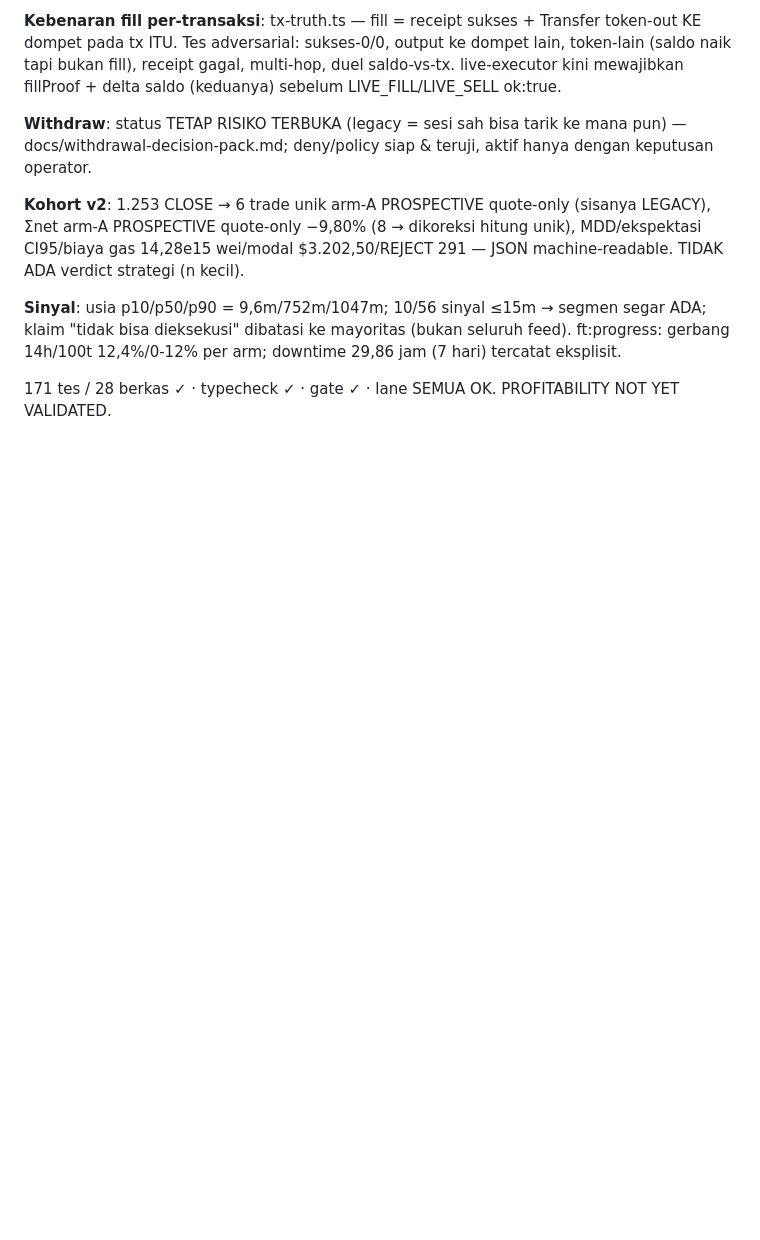
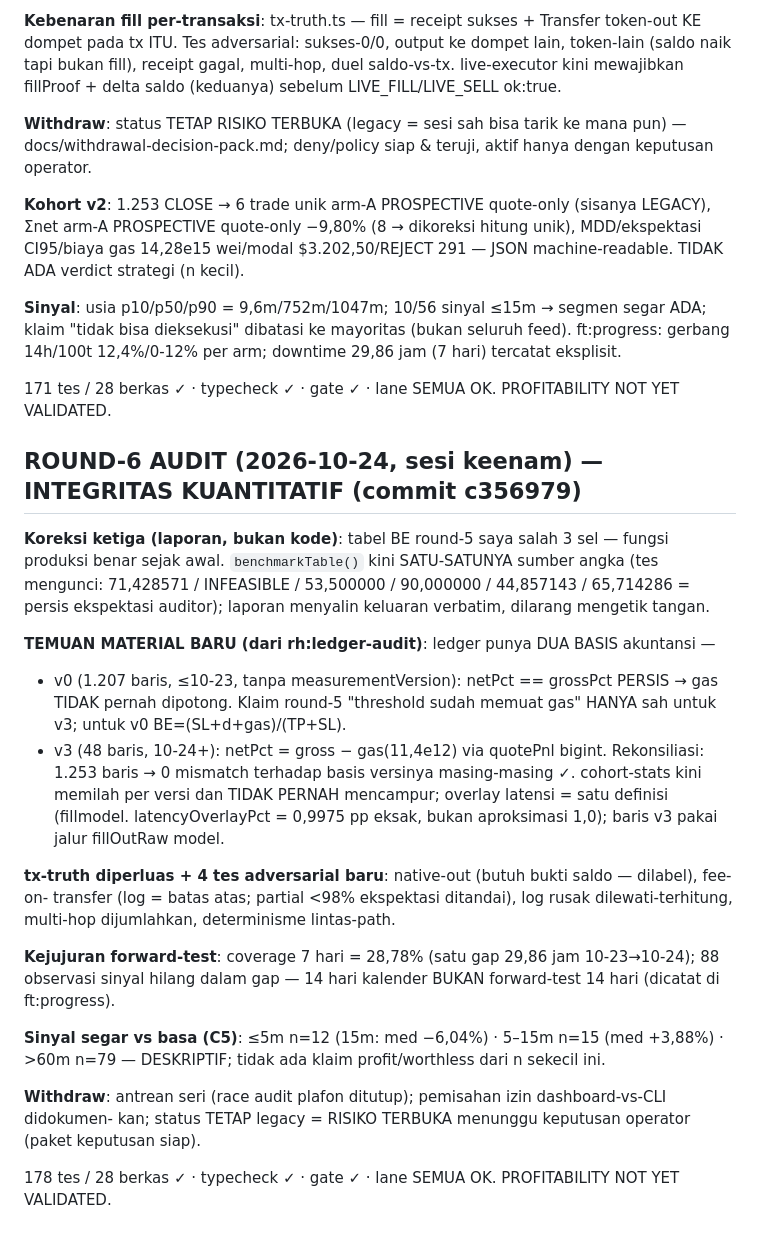
Before and after one commit to arifbrs/shitcoin-bot, a Markdown page: PLAN_PROGRESS.md, the part around the change. Rendered like a GitHub page; blank space fills up the shorter version.

Commit message:
PLAN_PROGRESS: catatan round-6 (dua basis akuntansi, tabel BE produksi, coverage)

```diff
--- a/PLAN_PROGRESS.md
+++ b/PLAN_PROGRESS.md
@@ -333,3 +333,33 @@ arm-A PROSPECTIVE quote-only −9,80% (8 → dikoreksi hitung unik), MDD/ekspekt
 12,4%/0-12% per arm; downtime 29,86 jam (7 hari) tercatat eksplisit.
 
 171 tes / 28 berkas ✓ · typecheck ✓ · gate ✓ · lane SEMUA OK. PROFITABILITY NOT YET VALIDATED.
+
+## ROUND-6 AUDIT (2026-10-24, sesi keenam) — INTEGRITAS KUANTITATIF (commit c356979)
+
+**Koreksi ketiga (laporan, bukan kode)**: tabel BE round-5 saya salah 3 sel — fungsi produksi
+benar sejak awal. `benchmarkTable()` kini SATU-SATUNYA sumber angka (tes mengunci: 71,428571 /
+INFEASIBLE / 53,500000 / 90,000000 / 44,857143 / 65,714286 = persis ekspektasi auditor);
+laporan menyalin keluaran verbatim, dilarang mengetik tangan.
+
+**TEMUAN MATERIAL BARU (dari rh:ledger-audit)**: ledger punya DUA BASIS akuntansi —
+- v0 (1.207 baris, ≤10-23, tanpa measurementVersion): netPct == grossPct PERSIS → gas TIDAK pernah
+  dipotong. Klaim round-5 "threshold sudah memuat gas" HANYA sah untuk v3; untuk v0 BE=(SL+d+gas)/(TP+SL).
+- v3 (48 baris, 10-24+): netPct = gross − gas(11,4e12) via quotePnl bigint.
+Rekonsiliasi: 1.253 baris → 0 mismatch terhadap basis versinya masing-masing ✓. cohort-stats kini
+memilah per versi dan TIDAK PERNAH mencampur; overlay latensi = satu definisi (fillmodel.
+latencyOverlayPct = 0,9975 pp eksak, bukan aproksimasi 1,0); baris v3 pakai jalur fillOutRaw model.
+
+**tx-truth diperluas + 4 tes adversarial baru**: native-out (butuh bukti saldo — dilabel), fee-on-
+transfer (log = batas atas; partial <98% ekspektasi ditandai), log rusak dilewati-terhitung,
+multi-hop dijumlahkan, determinisme lintas-path.
+
+**Kejujuran forward-test**: coverage 7 hari = 28,78% (satu gap 29,86 jam 10-23→10-24); 88 observasi
+sinyal hilang dalam gap — 14 hari kalender BUKAN forward-test 14 hari (dicatat di ft:progress).
+
+**Sinyal segar vs basa (C5)**: ≤5m n=12 (15m: med −6,04%) · 5–15m n=15 (med +3,88%) · >60m n=79 —
+DESKRIPTIF; tidak ada klaim profit/worthless dari n sekecil ini.
+
+**Withdraw**: antrean seri (race audit plafon ditutup); pemisahan izin dashboard-vs-CLI didokumen-
+kan; status TETAP legacy = RISIKO TERBUKA menunggu keputusan operator (paket keputusan siap).
+
+178 tes / 28 berkas ✓ · typecheck ✓ · gate ✓ · lane SEMUA OK. PROFITABILITY NOT YET VALIDATED.
```
